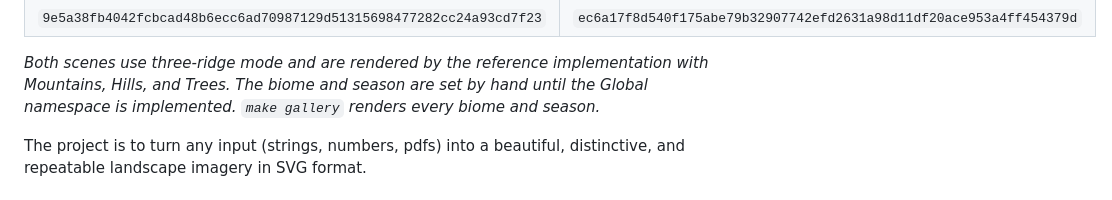
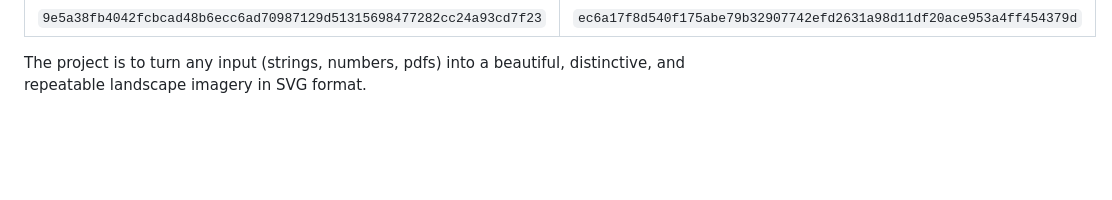
Before and after one commit to hyunwookshin/beautifulhash, a Markdown page: README.md, the part around one of its changes. GitHub-like rendering; blank space fills up the shorter version.

Commit message:
README: caption header images with their hashes only

```diff
--- a/README.md
+++ b/README.md
@@ -6,9 +5,4 @@
 | `9e5a38fb4042fcbcad48b6ecc6ad70987129d51315698477282cc24a93cd7f23` | `ec6a17f8d540f175abe79b32907742efd2631a98d11df20ace953a4ff454379d` |
-
-*Both scenes use three-ridge mode and are rendered by the reference
-implementation with Mountains, Hills, and Trees. The biome and season are set
-by hand until the Global namespace is implemented. `make gallery` renders every
-biome and season.*
 
 The project is to turn any input (strings, numbers, pdfs) into a beautiful,
 distinctive, and repeatable landscape imagery in SVG format.
```
Also changed, not shown: other parts of README.md (+1 -2 lines).
